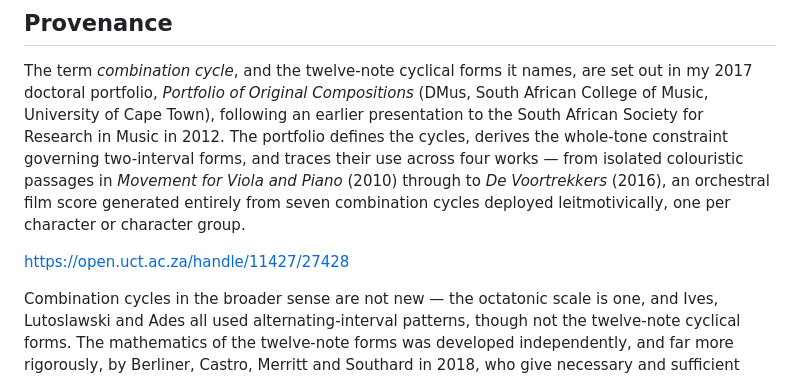
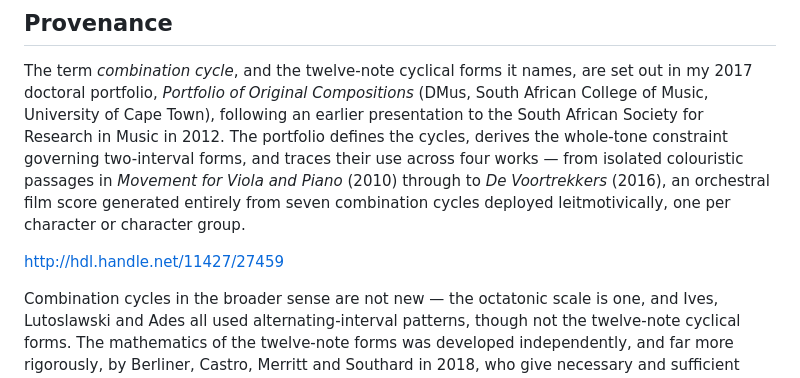
Before and after one commit to chrisomatix-glitch/combination-cycles, a Markdown page: README.md, the part around the change. GitHub-like rendering.

```diff
--- a/README.md
+++ b/README.md
@@ -99,7 +99,7 @@ colouristic passages in *Movement for Viola and Piano* (2010) through to
 combination cycles deployed leitmotivically, one per character or character
 group.
 
-<https://open.uct.ac.za/handle/11427/27428>
+http://hdl.handle.net/11427/27459
 
 Combination cycles in the broader sense are not new — the octatonic scale is
 one, and Ives, Lutoslawski and Ades all used alternating-interval patterns,
```
